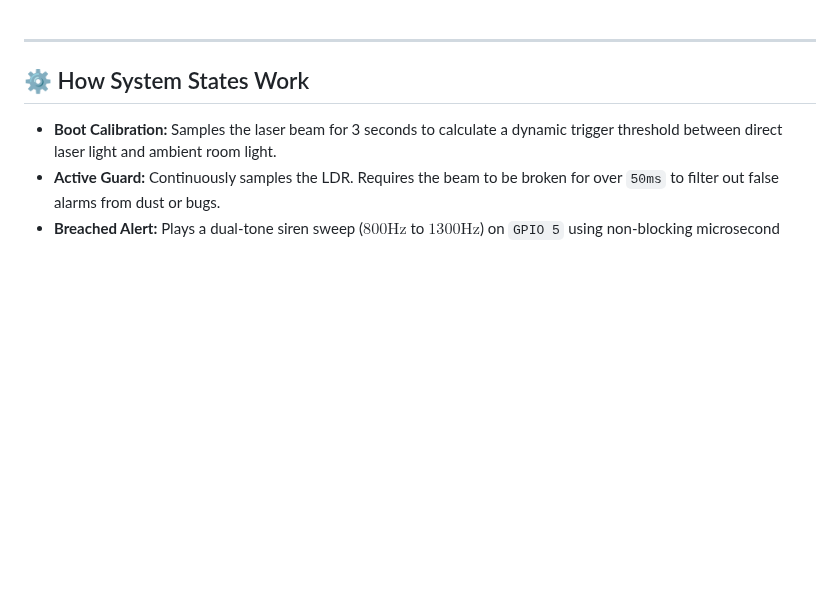
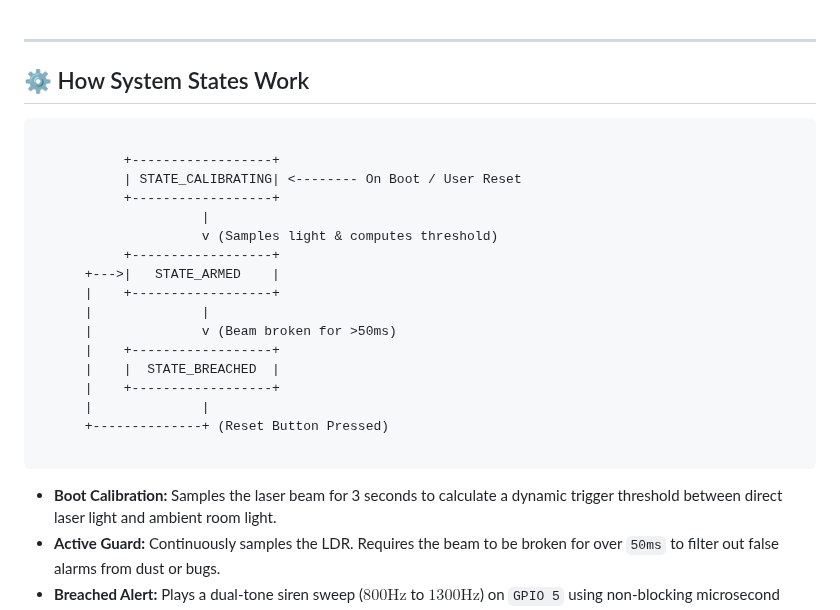
Before and after one commit to JaswantBhartiya/esp32-laser-security, a Markdown page: README.md, the part around the change. Drawn GitHub-style; blank space fills up the shorter version.

````diff
--- a/README.md
+++ b/README.md
@@ -316,6 +316,26 @@ build_src_filter = +<*> -<testing/>
 
 ## ⚙️ How System States Work
 
+```text
+
+           +------------------+
+           | STATE_CALIBRATING| <-------- On Boot / User Reset
+           +------------------+
+                     |
+                     v (Samples light & computes threshold)
+           +------------------+
+      +--->|   STATE_ARMED    |
+      |    +------------------+
+      |              |
+      |              v (Beam broken for >50ms)
+      |    +------------------+
+      |    |  STATE_BREACHED  |
+      |    +------------------+
+      |              |
+      +--------------+ (Reset Button Pressed)
+
+```
+
 * **Boot Calibration:** Samples the laser beam for 3 seconds to calculate a dynamic trigger threshold between direct laser light and ambient room light.
 * **Active Guard:** Continuously samples the LDR. Requires the beam to be broken for over `50ms` to filter out false alarms from dust or bugs.
 * **Breached Alert:** Plays a dual-tone siren sweep ($800\text{Hz}$ to $1300\text{Hz}$) on `GPIO 5` using non-blocking microsecond delays.
````
